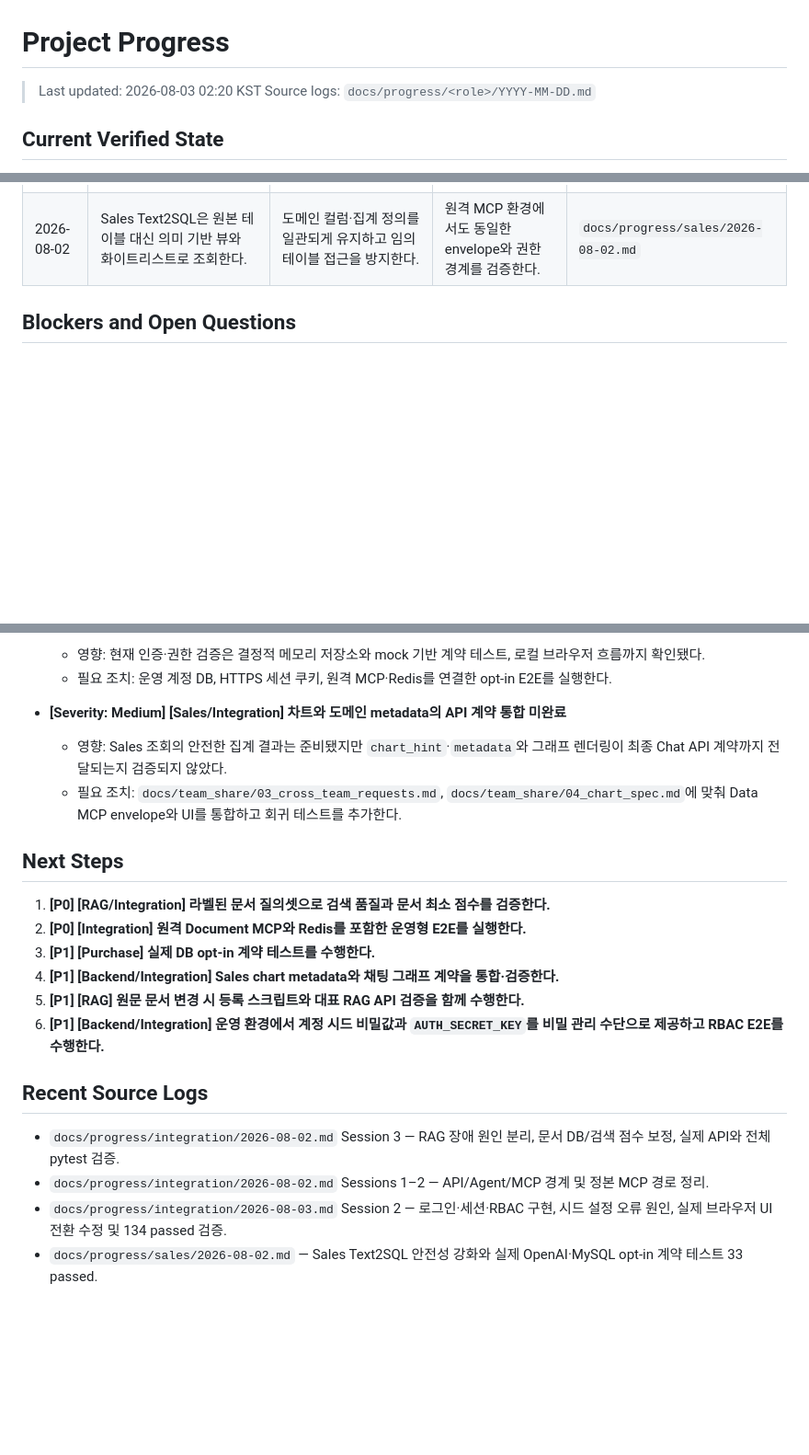
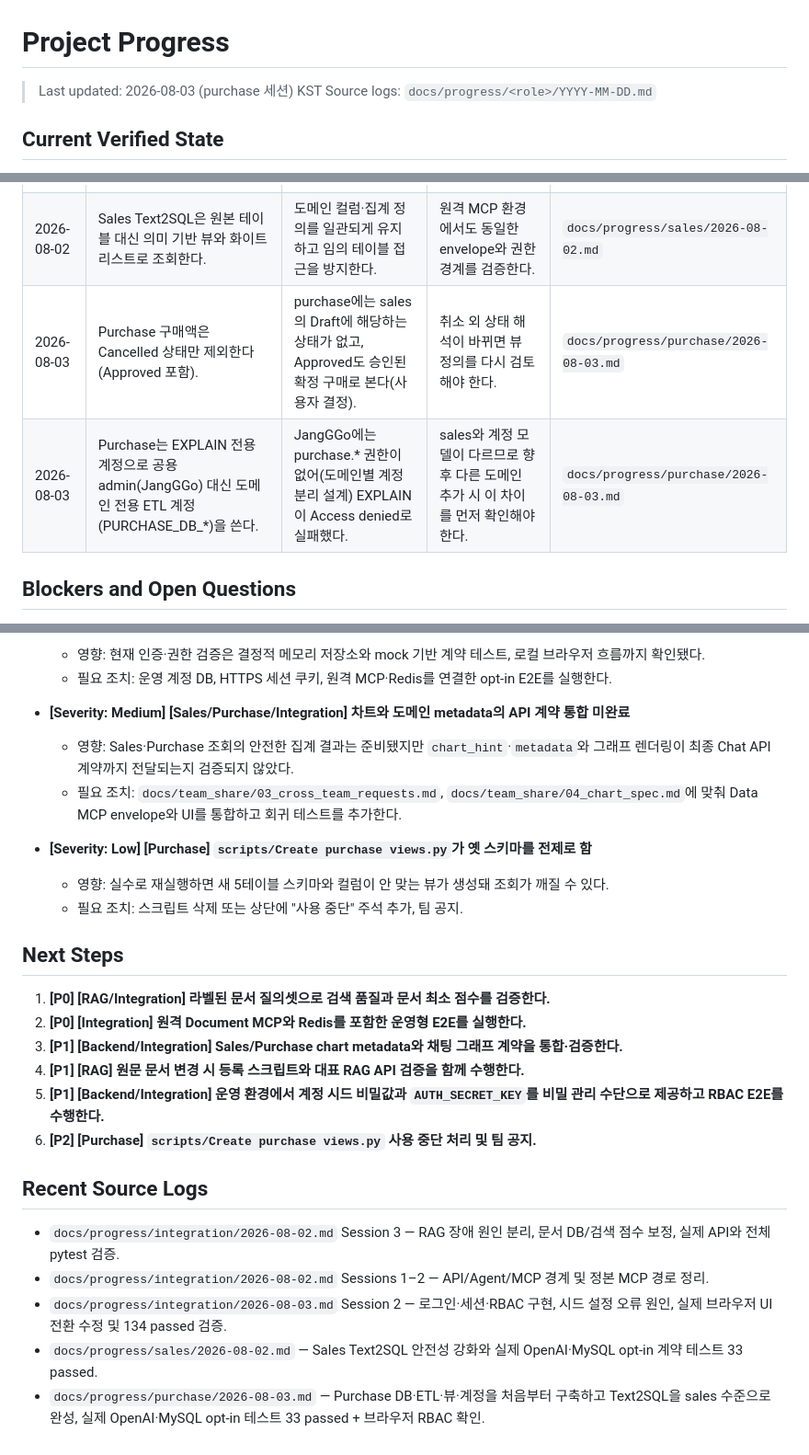
Before and after one commit to 1jelly7/SKN32-4th-RAG-Chatbot, a Markdown page: PROGRESS.md, 3 parts joined by grey strips. Shown at 92% size. Rendered like a GitHub page; blank space fills up the shorter version.

```diff
--- a/PROGRESS.md
+++ b/PROGRESS.md
@@ -1,6 +1,6 @@
 # Project Progress
 
-> Last updated: 2026-08-03 02:20 KST
+> Last updated: 2026-08-03 (purchase 세션) KST
 > Source logs: `docs/progress/<role>/YYYY-MM-DD.md`
 
 ## Current Verified State
@@ -52,6 +53,8 @@
 | 2026-08-03 | 권한은 UI가 아닌 Chat API와 MCP 데이터 도구 양쪽에서 검증한다. | UI 경로 우회나 직접 MCP 호출에도 역할 범위를 보존한다. | 운영 저장소·원격 MCP를 포함한 E2E가 후속으로 필요하다. | `integration/2026-08-03.md` Session 2 |
 | 2026-08-03 | 로그인 오버레이의 `hidden` 상태를 CSS에서 명시적으로 `display: none` 처리한다. | 레이아웃의 `display: grid`가 기본 숨김 동작을 덮어쓰는 실제 UI 장애를 방지한다. | 다른 오버레이에도 hidden 스타일 충돌 여부를 검토한다. | `integration/2026-08-03.md` Session 2 |
 | 2026-08-02 | Sales Text2SQL은 원본 테이블 대신 의미 기반 뷰와 화이트리스트로 조회한다. | 도메인 컬럼·집계 정의를 일관되게 유지하고 임의 테이블 접근을 방지한다. | 원격 MCP 환경에서도 동일한 envelope와 권한 경계를 검증한다. | `docs/progress/sales/2026-08-02.md` |
+| 2026-08-03 | Purchase 구매액은 Cancelled 상태만 제외한다(Approved 포함). | purchase에는 sales의 Draft에 해당하는 상태가 없고, Approved도 승인된 확정 구매로 본다(사용자 결정). | 취소 외 상태 해석이 바뀌면 뷰 정의를 다시 검토해야 한다. | `docs/progress/purchase/2026-08-03.md` |
+| 2026-08-03 | Purchase는 EXPLAIN 전용 계정으로 공용 admin(JangGGo) 대신 도메인 전용 ETL 계정(PURCHASE_DB_*)을 쓴다. | JangGGo에는 purchase.* 권한이 없어(도메인별 계정 분리 설계) EXPLAIN이 Access denied로 실패했다. | sales와 계정 모델이 다르므로 향후 다른 도메인 추가 시 이 차이를 먼저 확인해야 한다. | `docs/progress/purchase/2026-08-03.md` |
 
 ## Blockers and Open Questions
 
@@ -67,18 +70,22 @@
   - 영향: 현재 인증·권한 검증은 결정적 메모리 저장소와 mock 기반 계약 테스트, 로컬 브라우저 흐름까지 확인됐다.
   - 필요 조치: 운영 계정 DB, HTTPS 세션 쿠키, 원격 MCP·Redis를 연결한 opt-in E2E를 실행한다.
 
-- **[Severity: Medium] [Sales/Integration] 차트와 도메인 metadata의 API 계약 통합 미완료**
-  - 영향: Sales 조회의 안전한 집계 결과는 준비됐지만 `chart_hint`·`metadata`와 그래프 렌더링이 최종 Chat API 계약까지 전달되는지 검증되지 않았다.
+- **[Severity: Medium] [Sales/Purchase/Integration] 차트와 도메인 metadata의 API 계약 통합 미완료**
+  - 영향: Sales·Purchase 조회의 안전한 집계 결과는 준비됐지만 `chart_hint`·`metadata`와 그래프 렌더링이 최종 Chat API 계약까지 전달되는지 검증되지 않았다.
   - 필요 조치: `docs/team_share/03_cross_team_requests.md`, `docs/team_share/04_chart_spec.md`에 맞춰 Data MCP envelope와 UI를 통합하고 회귀 테스트를 추가한다.
+
+- **[Severity: Low] [Purchase] `scripts/Create purchase views.py`가 옛 스키마를 전제로 함**
+  - 영향: 실수로 재실행하면 새 5테이블 스키마와 컬럼이 안 맞는 뷰가 생성돼 조회가 깨질 수 있다.
+  - 필요 조치: 스크립트 삭제 또는 상단에 "사용 중단" 주석 추가, 팀 공지.
 
 ## Next Steps
 
 1. **[P0] [RAG/Integration] 라벨된 문서 질의셋으로 검색 품질과 문서 최소 점수를 검증한다.**
 2. **[P0] [Integration] 원격 Document MCP와 Redis를 포함한 운영형 E2E를 실행한다.**
-3. **[P1] [Purchase] 실제 DB opt-in 계약 테스트를 수행한다.**
-4. **[P1] [Backend/Integration] Sales chart metadata와 채팅 그래프 계약을 통합·검증한다.**
-5. **[P1] [RAG] 원문 문서 변경 시 등록 스크립트와 대표 RAG API 검증을 함께 수행한다.**
-6. **[P1] [Backend/Integration] 운영 환경에서 계정 시드 비밀값과 `AUTH_SECRET_KEY`를 비밀 관리 수단으로 제공하고 RBAC E2E를 수행한다.**
+3. **[P1] [Backend/Integration] Sales/Purchase chart metadata와 채팅 그래프 계약을 통합·검증한다.**
+4. **[P1] [RAG] 원문 문서 변경 시 등록 스크립트와 대표 RAG API 검증을 함께 수행한다.**
+5. **[P1] [Backend/Integration] 운영 환경에서 계정 시드 비밀값과 `AUTH_SECRET_KEY`를 비밀 관리 수단으로 제공하고 RBAC E2E를 수행한다.**
+6. **[P2] [Purchase] `scripts/Create purchase views.py` 사용 중단 처리 및 팀 공지.**
 
 ## Recent Source Logs
 
@@ -86,3 +93,4 @@
 - `docs/progress/integration/2026-08-02.md` Sessions 1–2 — API/Agent/MCP 경계 및 정본 MCP 경로 정리.
 - `docs/progress/integration/2026-08-03.md` Session 2 — 로그인·세션·RBAC 구현, 시드 설정 오류 원인, 실제 브라우저 UI 전환 수정 및 134 passed 검증.
 - `docs/progress/sales/2026-08-02.md` — Sales Text2SQL 안전성 강화와 실제 OpenAI·MySQL opt-in 계약 테스트 33 passed.
+- `docs/progress/purchase/2026-08-03.md` — Purchase DB·ETL·뷰·계정을 처음부터 구축하고 Text2SQL을 sales 수준으로 완성, 실제 OpenAI·MySQL opt-in 테스트 33 passed + 브라우저 RBAC 확인.
```
Also changed, not shown: other parts of PROGRESS.md (+4 -3 lines), docs/team_share/03_cross_team_requests.md (+35 -25 lines), 1 other file.
